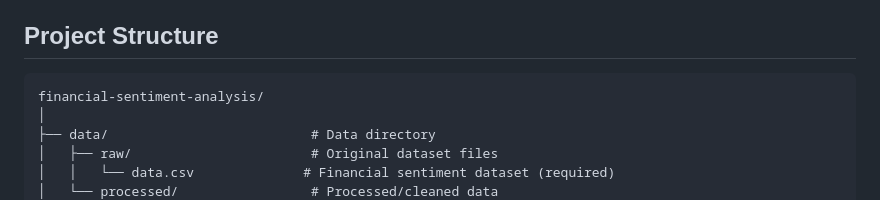
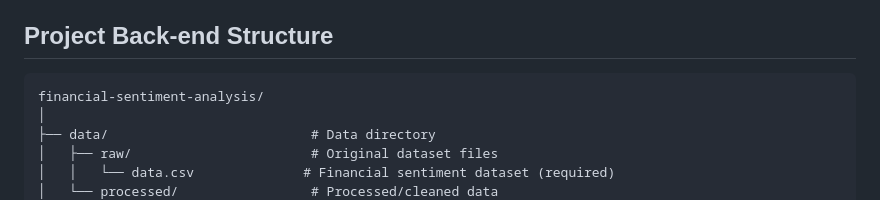
Before and after one commit to thaimtl/Market-Sentiment-Analysis, a Markdown page: README.md, the part around the change. Rendered like a GitHub page.

Commit message:
Update project structure section title in README

````diff
--- a/README.md
+++ b/README.md
@@ -10,7 +10,7 @@ This is my deliverable project for co-curricular course MAIS202: Introduction to
 - Web application for interactive analysis
 - GPU acceleration support for training
 
-## Project Structure
+## Project Back-end Structure
 
 ```
 financial-sentiment-analysis/
````
